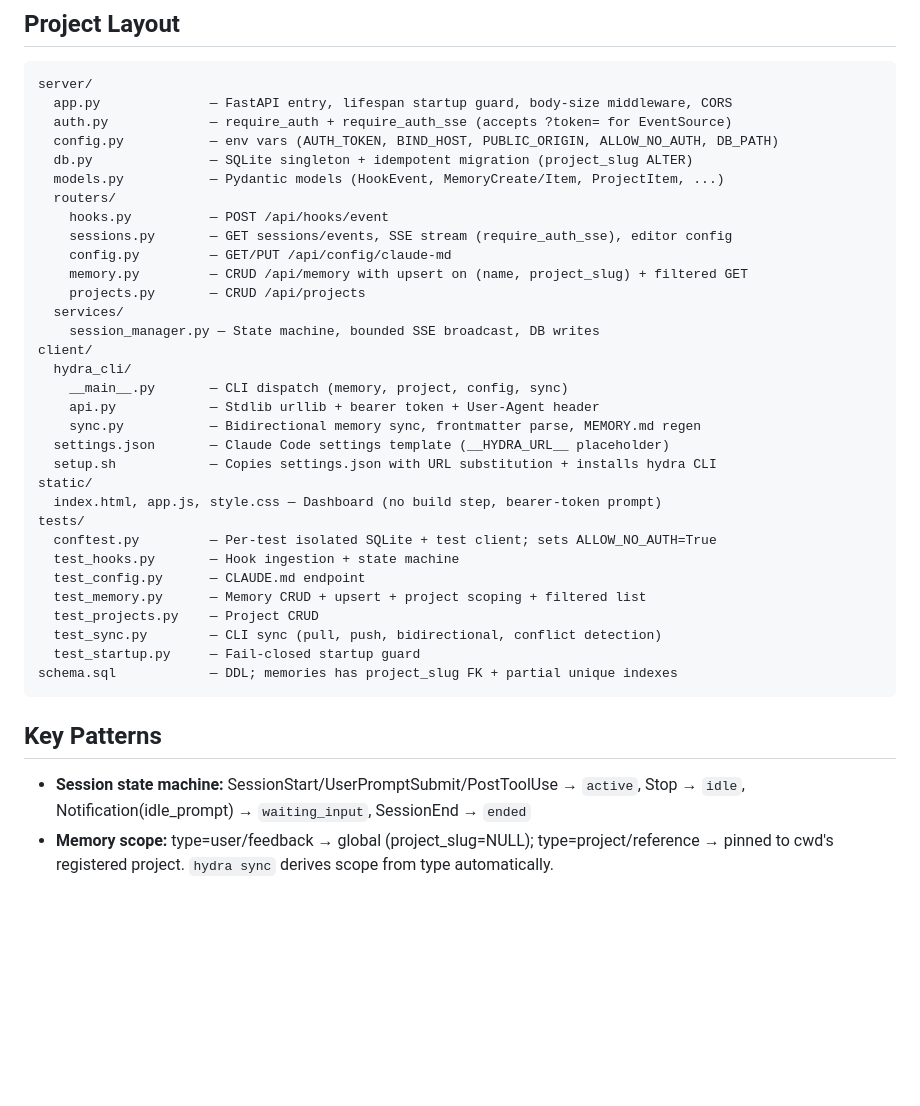
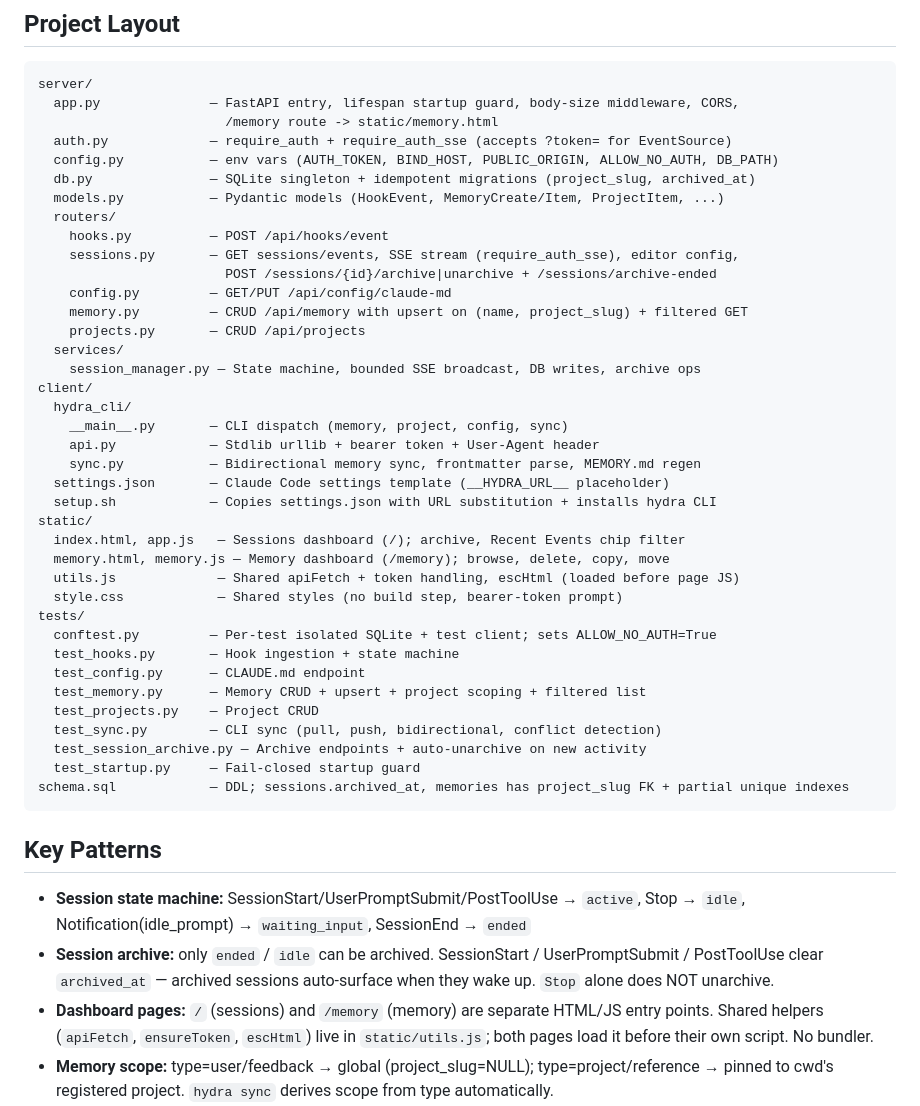
Before and after one commit to cesarc09/hydra, a Markdown page: CLAUDE.md, the part around the change. Rendered like a GitHub page; blank space fills up the shorter version.

````diff
--- a/CLAUDE.md
+++ b/CLAUDE.md
@@ -40,19 +40,21 @@ Both must pass clean. Fix issues before committing.
 
 ```
 server/
-  app.py              — FastAPI entry, lifespan startup guard, body-size middleware, CORS
+  app.py              — FastAPI entry, lifespan startup guard, body-size middleware, CORS,
+                        /memory route -> static/memory.html
   auth.py             — require_auth + require_auth_sse (accepts ?token= for EventSource)
   config.py           — env vars (AUTH_TOKEN, BIND_HOST, PUBLIC_ORIGIN, ALLOW_NO_AUTH, DB_PATH)
-  db.py               — SQLite singleton + idempotent migration (project_slug ALTER)
+  db.py               — SQLite singleton + idempotent migrations (project_slug, archived_at)
   models.py           — Pydantic models (HookEvent, MemoryCreate/Item, ProjectItem, ...)
   routers/
     hooks.py          — POST /api/hooks/event
-    sessions.py       — GET sessions/events, SSE stream (require_auth_sse), editor config
+    sessions.py       — GET sessions/events, SSE stream (require_auth_sse), editor config,
+                        POST /sessions/{id}/archive|unarchive + /sessions/archive-ended
     config.py         — GET/PUT /api/config/claude-md
     memory.py         — CRUD /api/memory with upsert on (name, project_slug) + filtered GET
     projects.py       — CRUD /api/projects
   services/
-    session_manager.py — State machine, bounded SSE broadcast, DB writes
+    session_manager.py — State machine, bounded SSE broadcast, DB writes, archive ops
 client/
   hydra_cli/
     __main__.py       — CLI dispatch (memory, project, config, sync)
@@ -61,7 +63,10 @@ client/
   settings.json       — Claude Code settings template (__HYDRA_URL__ placeholder)
   setup.sh            — Copies settings.json with URL substitution + installs hydra CLI
 static/
-  index.html, app.js, style.css — Dashboard (no build step, bearer-token prompt)
+  index.html, app.js   — Sessions dashboard (/); archive, Recent Events chip filter
+  memory.html, memory.js — Memory dashboard (/memory); browse, delete, copy, move
+  utils.js             — Shared apiFetch + token handling, escHtml (loaded before page JS)
+  style.css            — Shared styles (no build step, bearer-token prompt)
 tests/
   conftest.py         — Per-test isolated SQLite + test client; sets ALLOW_NO_AUTH=True
   test_hooks.py       — Hook ingestion + state machine
@@ -69,13 +74,16 @@ tests/
   test_memory.py      — Memory CRUD + upsert + project scoping + filtered list
   test_projects.py    — Project CRUD
   test_sync.py        — CLI sync (pull, push, bidirectional, conflict detection)
+  test_session_archive.py — Archive endpoints + auto-unarchive on new activity
   test_startup.py     — Fail-closed startup guard
-schema.sql            — DDL; memories has project_slug FK + partial unique indexes
+schema.sql            — DDL; sessions.archived_at, memories has project_slug FK + partial unique indexes
 ```
 
 ## Key Patterns
 
 - **Session state machine:** SessionStart/UserPromptSubmit/PostToolUse → `active`, Stop → `idle`, Notification(idle_prompt) → `waiting_input`, SessionEnd → `ended`
+- **Session archive:** only `ended` / `idle` can be archived. SessionStart / UserPromptSubmit / PostToolUse clear `archived_at` — archived sessions auto-surface when they wake up. `Stop` alone does NOT unarchive.
+- **Dashboard pages:** `/` (sessions) and `/memory` (memory) are separate HTML/JS entry points. Shared helpers (`apiFetch`, `ensureToken`, `escHtml`) live in `static/utils.js`; both pages load it before their own script. No bundler.
 - **Memory scope:** type=user/feedback → global (project_slug=NULL); type=project/reference → pinned to cwd's registered project. `hydra sync` derives scope from type automatically.
 - **Upsert semantics:** `POST /api/memory` upserts on `(name, project_slug)`. Partial unique indexes make NULL (global) names distinct from project-pinned names.
 - **SSE broadcast:** `session_manager._subscribers` is a list of `asyncio.Queue(maxsize=1000)`. Slow consumers are dropped on `QueueFull` rather than blocking the broadcast.
````
Also changed, not shown: README.md (+13 -0 lines), ROADMAP.md (+1 -1 lines).
